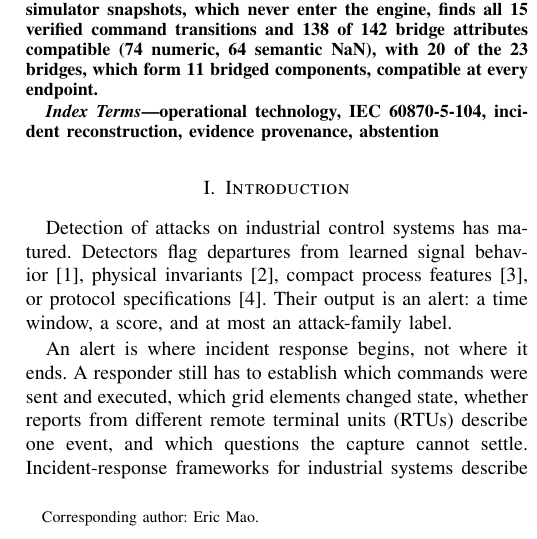
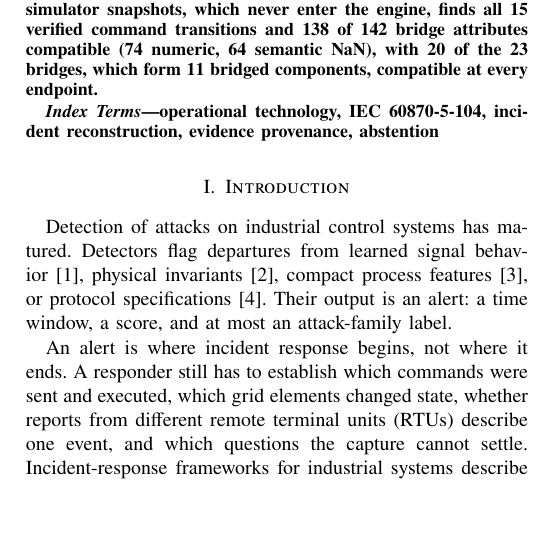
Before and after one commit to CHPIYR2/ICIT2027, a LaTeX paper (paper/icit2027/main.tex): part of one column of page 1 of 5, cut so that both start at the same text, the shorter picture padded with empty space. Compiled offline with XeLaTeX.

Commit message:
Paper: remove corresponding-author footnote
Co-authored-by: Cursor <cursoragent@cursor.com>

```diff
--- a/paper/icit2027/main.tex
+++ b/paper/icit2027/main.tex
@@ -19,7 +19,7 @@
 Taipei, Taiwan\\
 potinglu@mail.avocadolab.ai}
 \and
-\IEEEauthorblockN{Eric Mao\thanks{Corresponding author: Eric Mao.}}
+\IEEEauthorblockN{Eric Mao}
 \IEEEauthorblockA{\textit{AvocadoAI Co., Ltd.}\\
 Taipei, Taiwan\\
 eric.mao@mail.avocadolab.ai}
```
Also changed, not shown: paper/icit2027/main.pdf.
